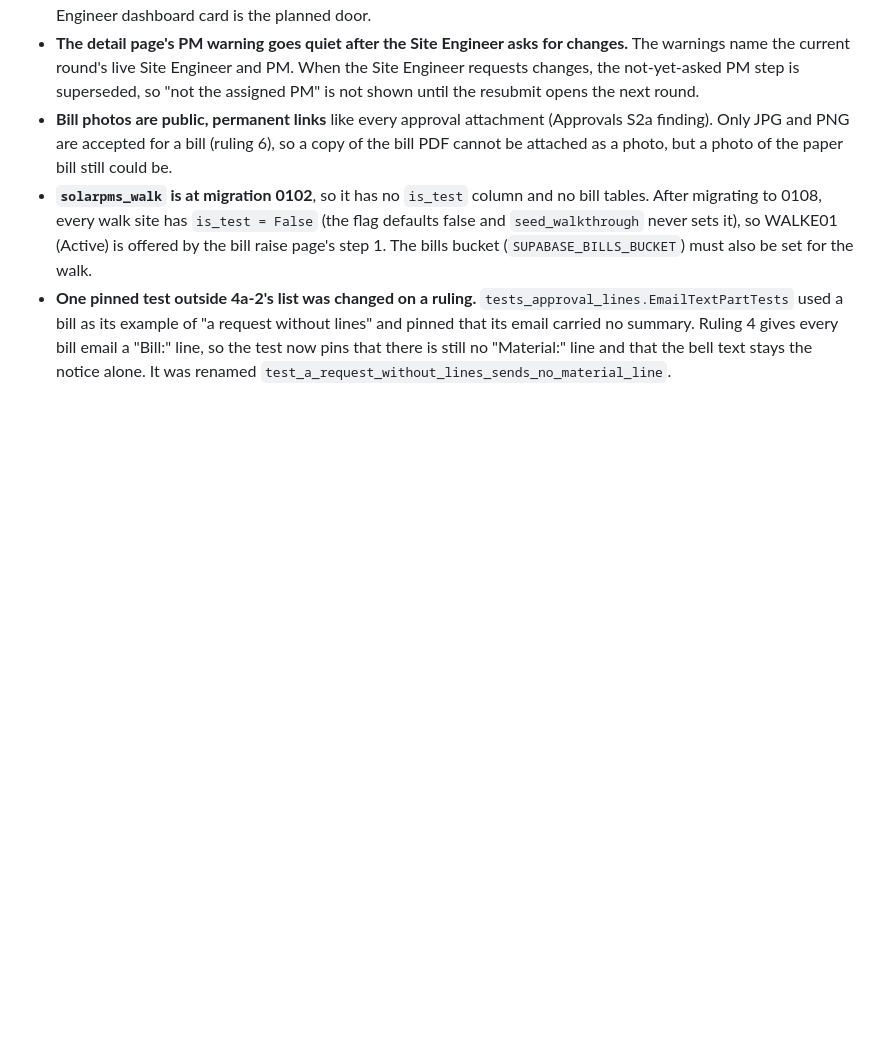
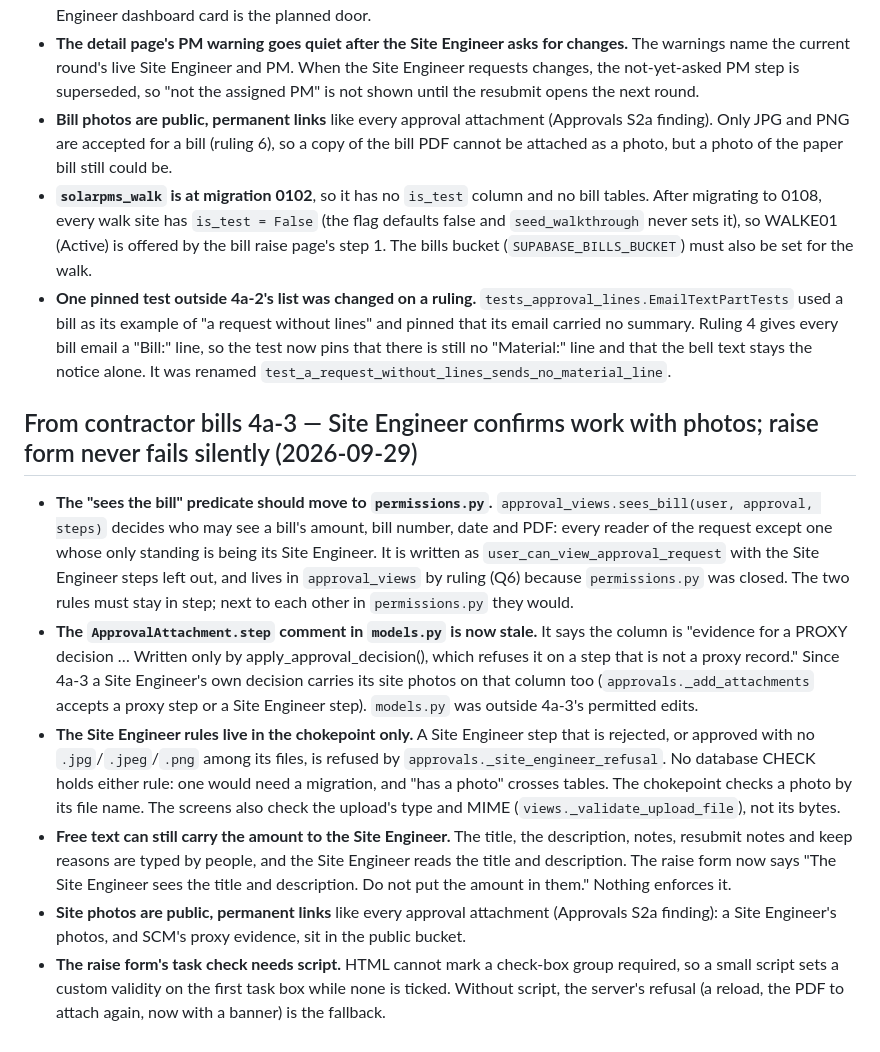
Before and after one commit to Syedzuber/Horizon-Solar-PMS, a Markdown page: SECONDARY_FINDINGS.md, the part around the change. Drawn GitHub-style; blank space fills up the shorter version.

Commit message:
SECONDARY_FINDINGS: contractor bills 4a-3 entries
Co-Authored-By: Claude Opus 5.5 (1M context) <noreply@anthropic.com>

```diff
--- a/SECONDARY_FINDINGS.md
+++ b/SECONDARY_FINDINGS.md
@@ -261,3 +261,12 @@ Incidental issues noticed during audits. Logged, not fixed. Each entry: file/lin
 - **Bill photos are public, permanent links** like every approval attachment (Approvals S2a finding). Only JPG and PNG are accepted for a bill (ruling 6), so a copy of the bill PDF cannot be attached as a photo, but a photo of the paper bill still could be.
 - **`solarpms_walk` is at migration 0102**, so it has no `is_test` column and no bill tables. After migrating to 0108, every walk site has `is_test = False` (the flag defaults false and `seed_walkthrough` never sets it), so WALKE01 (Active) is offered by the bill raise page's step 1. The bills bucket (`SUPABASE_BILLS_BUCKET`) must also be set for the walk.
 - **One pinned test outside 4a-2's list was changed on a ruling.** `tests_approval_lines.EmailTextPartTests` used a bill as its example of "a request without lines" and pinned that its email carried no summary. Ruling 4 gives every bill email a "Bill:" line, so the test now pins that there is still no "Material:" line and that the bell text stays the notice alone. It was renamed `test_a_request_without_lines_sends_no_material_line`.
+
+## From contractor bills 4a-3 — Site Engineer confirms work with photos; raise form never fails silently (2026-09-29)
+
+- **The "sees the bill" predicate should move to `permissions.py`.** `approval_views.sees_bill(user, approval, steps)` decides who may see a bill's amount, bill number, date and PDF: every reader of the request except one whose only standing is being its Site Engineer. It is written as `user_can_view_approval_request` with the Site Engineer steps left out, and lives in `approval_views` by ruling (Q6) because `permissions.py` was closed. The two rules must stay in step; next to each other in `permissions.py` they would.
+- **The `ApprovalAttachment.step` comment in `models.py` is now stale.** It says the column is "evidence for a PROXY decision … Written only by apply_approval_decision(), which refuses it on a step that is not a proxy record." Since 4a-3 a Site Engineer's own decision carries its site photos on that column too (`approvals._add_attachments` accepts a proxy step or a Site Engineer step). `models.py` was outside 4a-3's permitted edits.
+- **The Site Engineer rules live in the chokepoint only.** A Site Engineer step that is rejected, or approved with no `.jpg`/`.jpeg`/`.png` among its files, is refused by `approvals._site_engineer_refusal`. No database CHECK holds either rule: one would need a migration, and "has a photo" crosses tables. The chokepoint checks a photo by its file name. The screens also check the upload's type and MIME (`views._validate_upload_file`), not its bytes.
+- **Free text can still carry the amount to the Site Engineer.** The title, the description, notes, resubmit notes and keep reasons are typed by people, and the Site Engineer reads the title and description. The raise form now says "The Site Engineer sees the title and description. Do not put the amount in them." Nothing enforces it.
+- **Site photos are public, permanent links** like every approval attachment (Approvals S2a finding): a Site Engineer's photos, and SCM's proxy evidence, sit in the public bucket.
+- **The raise form's task check needs script.** HTML cannot mark a check-box group required, so a small script sets a custom validity on the first task box while none is ticked. Without script, the server's refusal (a reload, the PDF to attach again, now with a banner) is the fallback.
```
